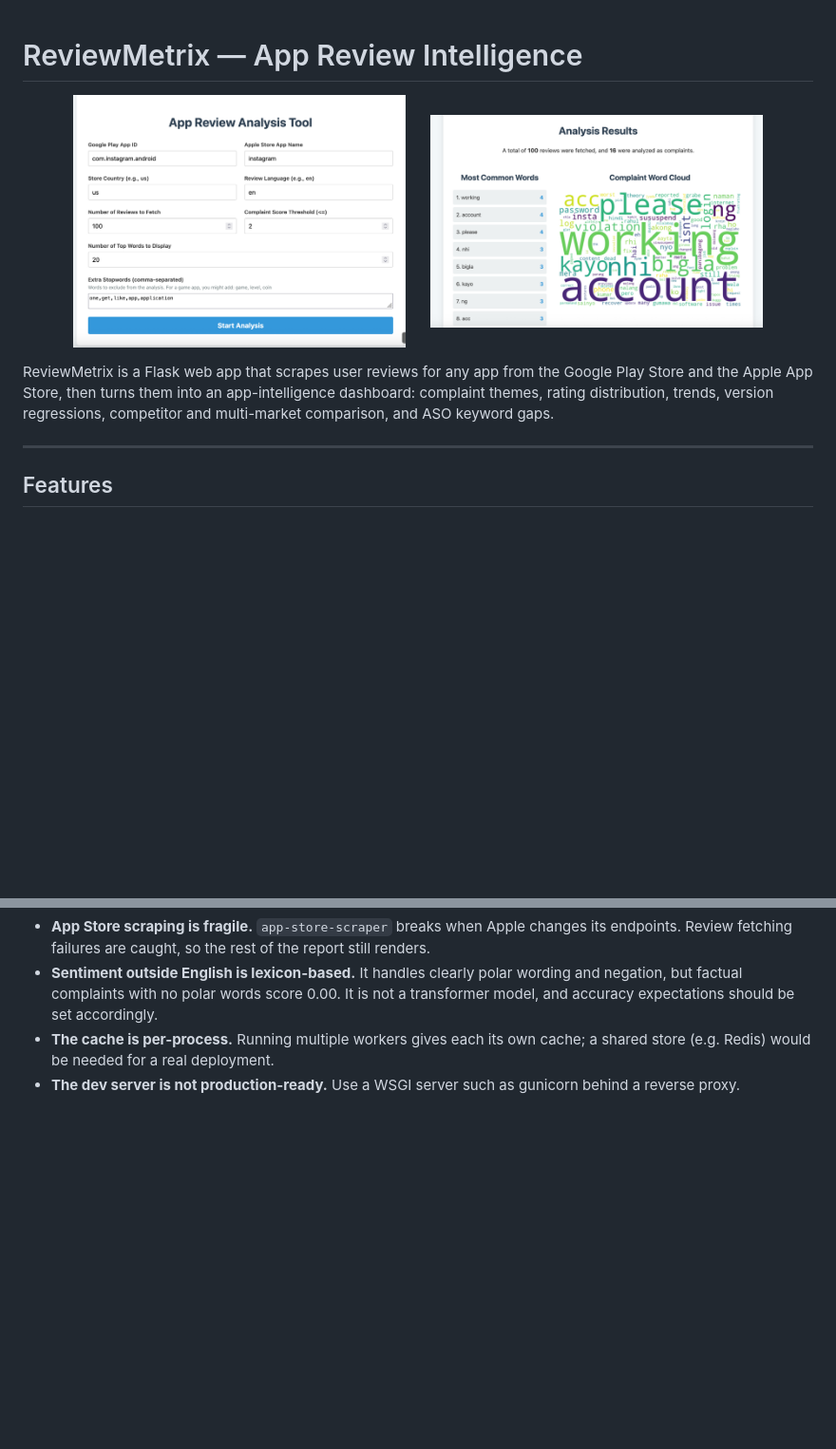
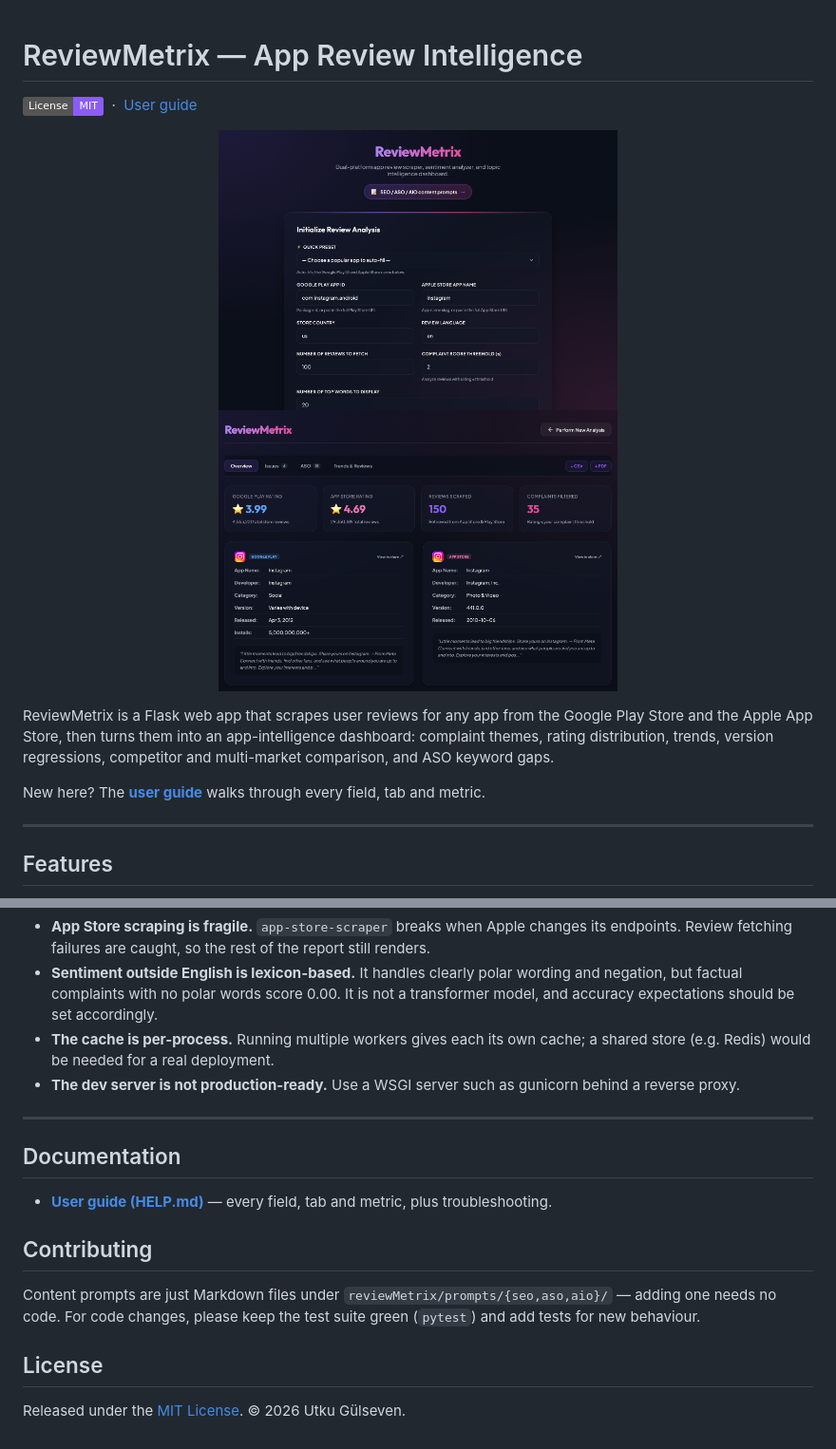
Before and after one commit to UtkuGlsvn/ReviewMetrix, a Markdown page: README.md, 2 parts joined by grey strips. Shown at 95% size. GitHub-like rendering; pictures changed too: img/ReviewMetrix.png, img/ReviewMetrixAnalys.png; badges without logos; blank space fills up the shorter version.

```diff
--- a/README.md
+++ b/README.md
@@ -1,9 +1,11 @@
 # ReviewMetrix — App Review Intelligence
 
+[![License: MIT](https://img.shields.io/badge/License-MIT-8b5cf6.svg)](LICENSE)
+&nbsp;·&nbsp; [User guide](HELP.md)
+
 <p align="center">
-  <img src="https://raw.githubusercontent.com/UtkuGlsvn/ReviewMetrix/main/img/ReviewMetrix.png" width="350" alt="ReviewMetrix Main Page">
-  &nbsp;&nbsp;&nbsp;&nbsp;
-  <img src="https://raw.githubusercontent.com/UtkuGlsvn/ReviewMetrix/main/img/ReviewMetrixAnalys.png" width="350" alt="ReviewMetrix Analysis Page">
+  <img src="https://raw.githubusercontent.com/UtkuGlsvn/ReviewMetrix/main/img/ReviewMetrix.png" width="420" alt="ReviewMetrix input form">
+  <img src="https://raw.githubusercontent.com/UtkuGlsvn/ReviewMetrix/main/img/ReviewMetrixAnalys.png" width="420" alt="ReviewMetrix analysis dashboard">
 </p>
 
 ReviewMetrix is a Flask web app that scrapes user reviews for any app from the
@@ -11,6 +13,8 @@ Google Play Store and the Apple App Store, then turns them into an
 app-intelligence dashboard: complaint themes, rating distribution, trends,
 version regressions, competitor and multi-market comparison, and ASO keyword
 gaps.
+
+New here? The **[user guide](HELP.md)** walks through every field, tab and metric.
 
 ---
 
@@ -300,3 +312,19 @@ so sort direction is actually asserted, rather than passing vacuously.
 - **Sentiment outside English is lexicon-based.** It handles clearly polar wording and negation, but factual complaints with no polar words score 0.00. It is not a transformer model, and accuracy expectations should be set accordingly.
 - **The cache is per-process.** Running multiple workers gives each its own cache; a shared store (e.g. Redis) would be needed for a real deployment.
 - **The dev server is not production-ready.** Use a WSGI server such as gunicorn behind a reverse proxy.
+
+---
+
+## Documentation
+
+- **[User guide (HELP.md)](HELP.md)** — every field, tab and metric, plus troubleshooting.
+
+## Contributing
+
+Content prompts are just Markdown files under `reviewMetrix/prompts/{seo,aso,aio}/` —
+adding one needs no code. For code changes, please keep the test suite green
+(`pytest`) and add tests for new behaviour.
+
+## License
+
+Released under the [MIT License](LICENSE). © 2026 Utku Gülseven.
```
Also changed, not shown: other parts of README.md (+8 -0 lines), HELP.md (added, +172 -0 lines), img/ReviewMetrixIssues.png (added), img/ReviewMetrixPrompts.png (added), 1 other file.
